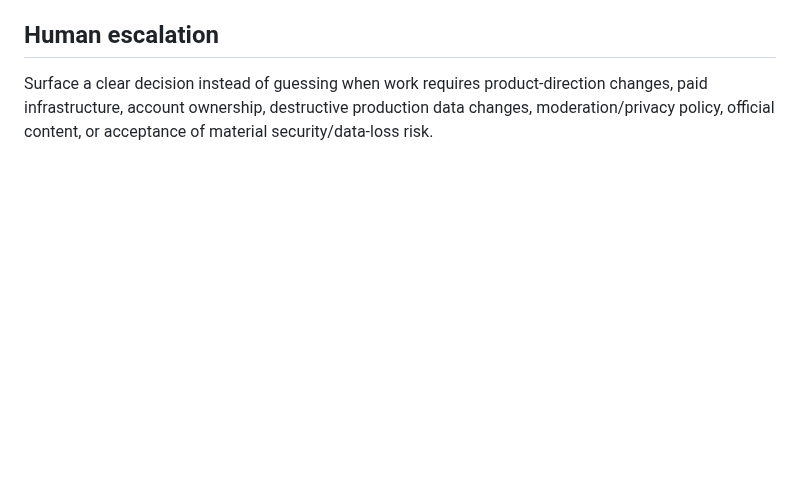
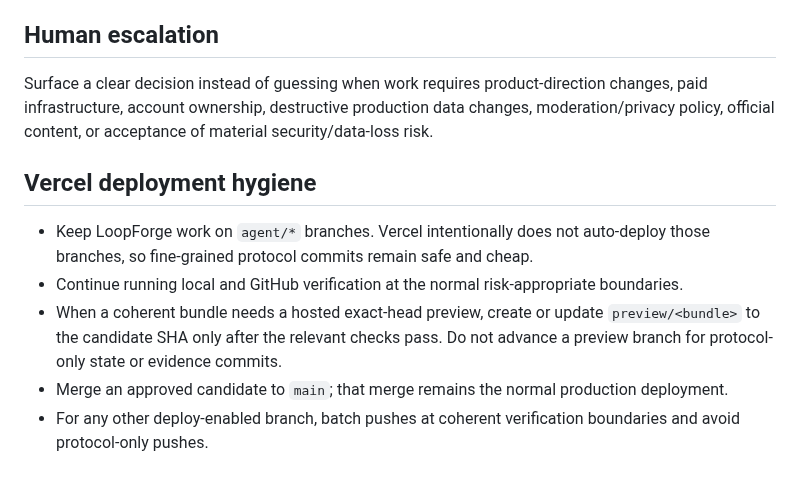
Before and after one commit to xash-mind/Project-Noclip, a Markdown page: AGENTS.md, the part around the change. Drawn GitHub-style; blank space fills up the shorter version.

Commit message:
Document release-boundary preview workflow

```diff
--- a/AGENTS.md
+++ b/AGENTS.md
@@ -119,3 +119,11 @@ Do not weaken timeline gates or deterministic tests simply to expose content or
 ## Human escalation
 
 Surface a clear decision instead of guessing when work requires product-direction changes, paid infrastructure, account ownership, destructive production data changes, moderation/privacy policy, official content, or acceptance of material security/data-loss risk.
+
+## Vercel deployment hygiene
+
+- Keep LoopForge work on `agent/*` branches. Vercel intentionally does not auto-deploy those branches, so fine-grained protocol commits remain safe and cheap.
+- Continue running local and GitHub verification at the normal risk-appropriate boundaries.
+- When a coherent bundle needs a hosted exact-head preview, create or update `preview/<bundle>` to the candidate SHA only after the relevant checks pass. Do not advance a preview branch for protocol-only state or evidence commits.
+- Merge an approved candidate to `main`; that merge remains the normal production deployment.
+- For any other deploy-enabled branch, batch pushes at coherent verification boundaries and avoid protocol-only pushes.
```
